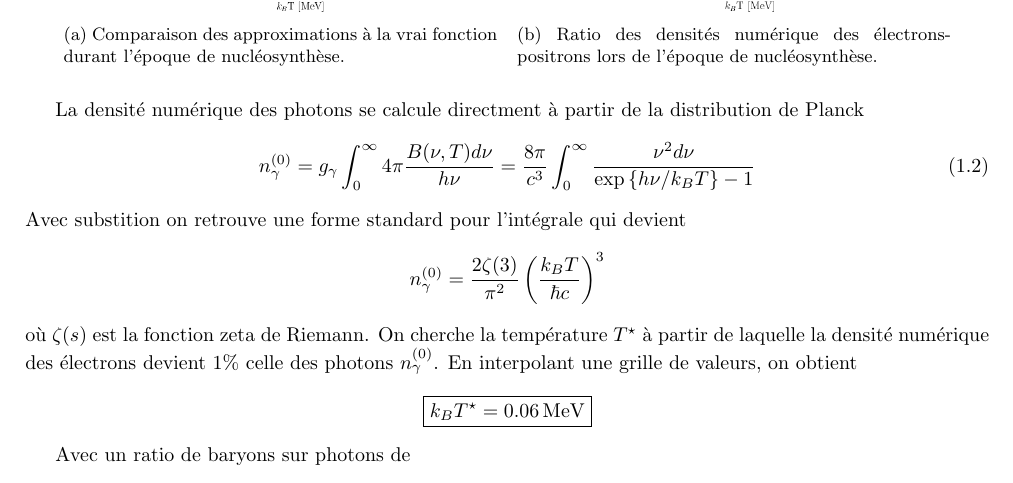
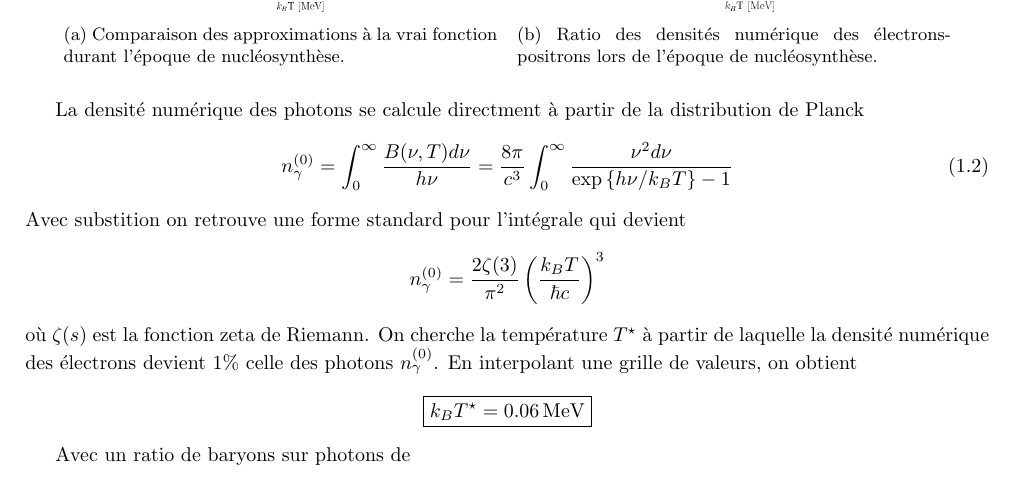
Before and after one commit to AlexandreAdam/PHY6669, a LaTeX problem sheet (homework3/tex/hwk3_AlexandreAdam_H21.tex): part of page 1 of 8, cut so that both start at the same text. Compiled offline with pdfLaTeX.

Commit message:
Small correction

```diff
--- a/homework3/tex/hwk3_AlexandreAdam_H21.tex
+++ b/homework3/tex/hwk3_AlexandreAdam_H21.tex
@@ -92,7 +92,7 @@ $m_e \simeq 0.5\, \text{MeV}/c^2$ est similaire à la température.
 La densité numérique des photons se calcule directment à partir de la distribution
 de Planck
 \begin{equation}\label{eq:PlanckDensity}
-        n_\gamma^{(0)} = g_\gamma\int_0^{\infty}4\pi\frac{B(\nu, T) d\nu}{h\nu} =
+        n_\gamma^{(0)} = \int_0^{\infty}\frac{B(\nu, T) d\nu}{h\nu} =
         \frac{8 \pi }{c^3}  \int_0^{\infty }
         \frac{\nu^2 d\nu}{\exp \left\{ h\nu / k_B T \right\} - 1}
 \end{equation}
```
Also changed, not shown: homework3/tex/hwk3_AlexandreAdam_H21.pdf.
